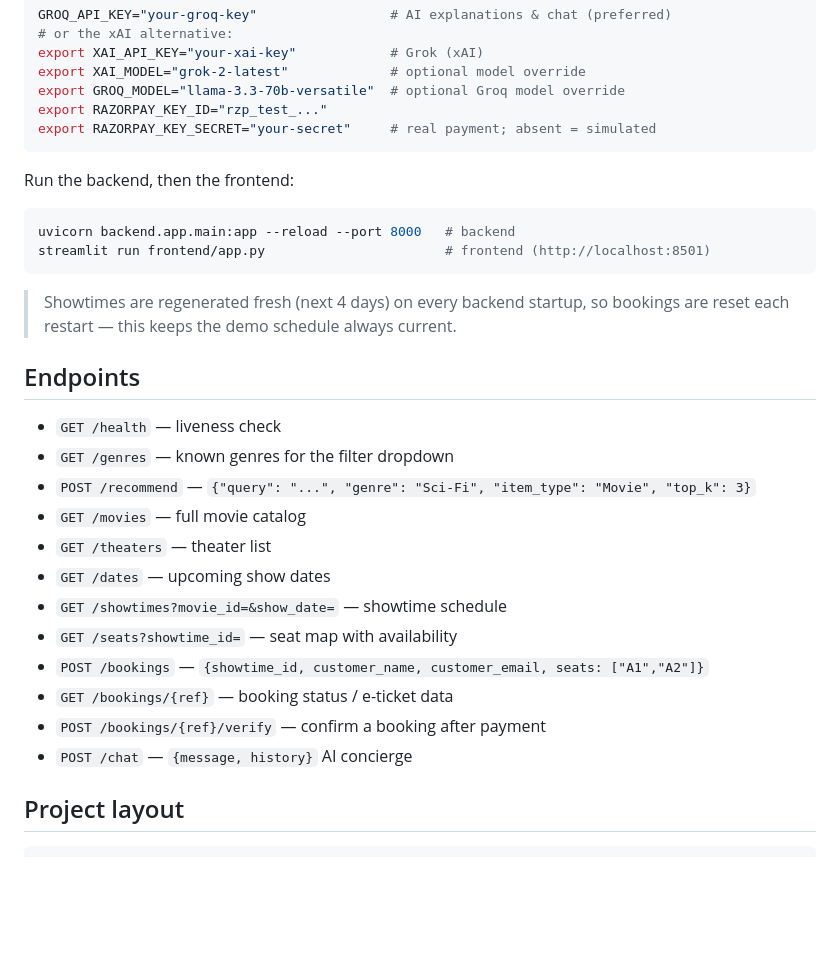
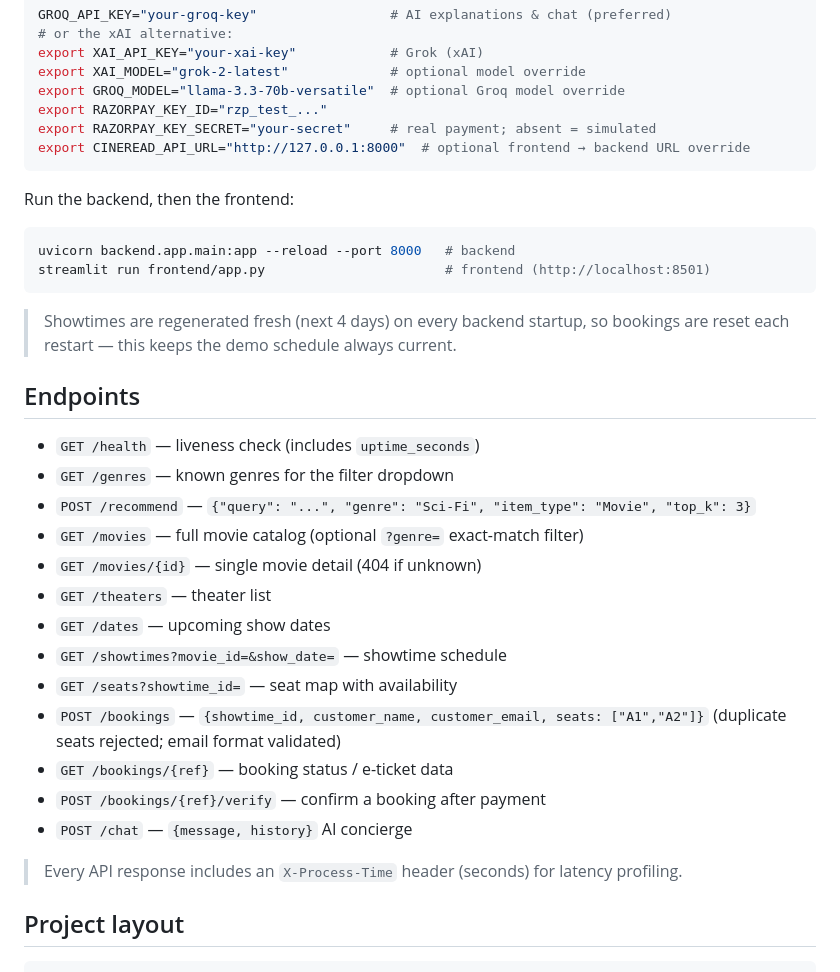
Before and after one commit to shyamrajpr7/recommendation-system, a Markdown page: README.md, the part around the change. Rendered like a GitHub page; blank space fills up the shorter version.

Commit message:
docs(readme): document new endpoints and CINEREAD_API_URL config

````diff
--- a/README.md
+++ b/README.md
@@ -59,6 +59,7 @@ export XAI_MODEL="grok-2-latest"             # optional model override
 export GROQ_MODEL="llama-3.3-70b-versatile"  # optional Groq model override
 export RAZORPAY_KEY_ID="rzp_test_..."
 export RAZORPAY_KEY_SECRET="your-secret"     # real payment; absent = simulated
+export CINEREAD_API_URL="http://127.0.0.1:8000"  # optional frontend → backend URL override
 ```
 
 Run the backend, then the frontend:
@@ -73,18 +74,21 @@ streamlit run frontend/app.py                       # frontend (http://localhost
 
 ## Endpoints
 
-- `GET /health` — liveness check
+- `GET /health` — liveness check (includes `uptime_seconds`)
 - `GET /genres` — known genres for the filter dropdown
 - `POST /recommend` — `{"query": "...", "genre": "Sci-Fi", "item_type": "Movie", "top_k": 3}`
-- `GET /movies` — full movie catalog
+- `GET /movies` — full movie catalog (optional `?genre=` exact-match filter)
+- `GET /movies/{id}` — single movie detail (404 if unknown)
 - `GET /theaters` — theater list
 - `GET /dates` — upcoming show dates
 - `GET /showtimes?movie_id=&show_date=` — showtime schedule
 - `GET /seats?showtime_id=` — seat map with availability
-- `POST /bookings` — `{showtime_id, customer_name, customer_email, seats: ["A1","A2"]}`
+- `POST /bookings` — `{showtime_id, customer_name, customer_email, seats: ["A1","A2"]}` (duplicate seats rejected; email format validated)
 - `GET /bookings/{ref}` — booking status / e-ticket data
 - `POST /bookings/{ref}/verify` — confirm a booking after payment
 - `POST /chat` — `{message, history}` AI concierge
+
+> Every API response includes an `X-Process-Time` header (seconds) for latency profiling.
 
 ## Project layout
 
````
